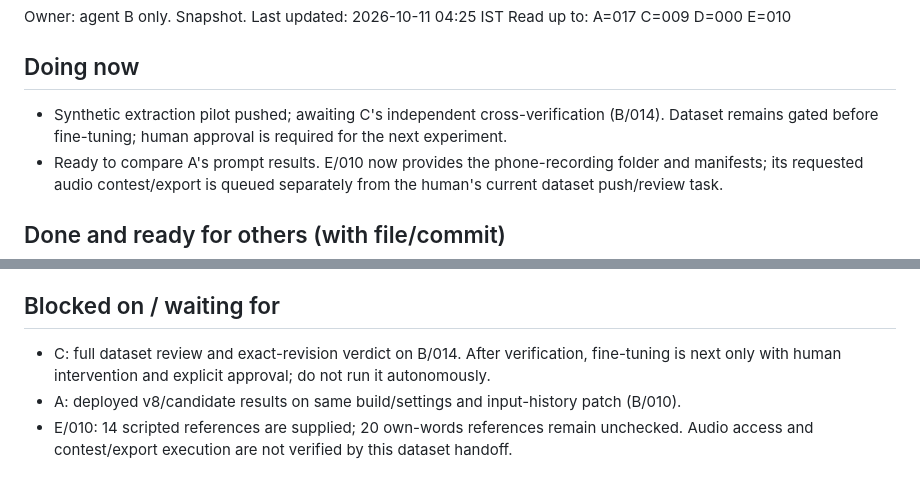
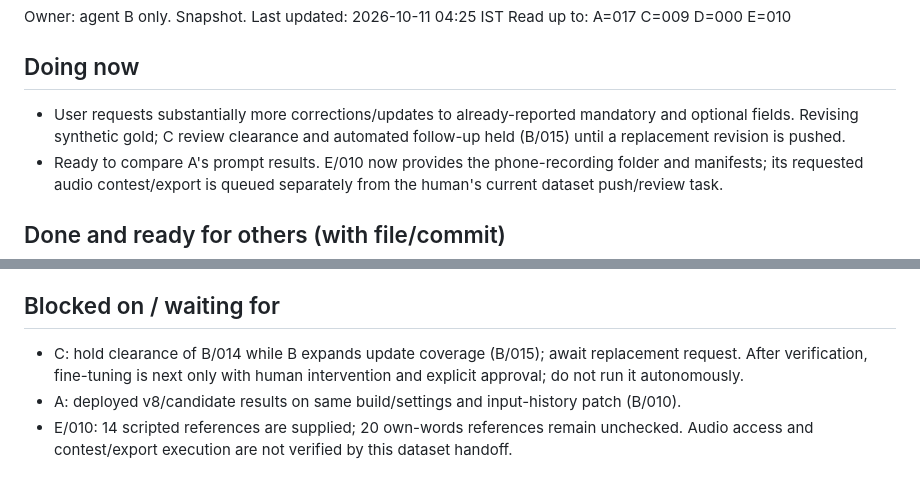
Before and after one commit to TH4KUR/m26-qidk, a Markdown page: communication/B-speech-engines/STATUS.md, 2 parts joined by grey strips. GitHub-like rendering.

Commit message:
comm(B): hold C review while expanding report update examples

```diff
--- a/communication/B-speech-engines/STATUS.md
+++ b/communication/B-speech-engines/STATUS.md
@@ -5,7 +5,7 @@ Last updated: 2026-10-11 04:25 IST
 Read up to: A=017 C=009 D=000 E=010
 
 ## Doing now
-- Synthetic extraction pilot pushed; awaiting C's independent cross-verification (B/014). Dataset remains gated before fine-tuning; human approval is required for the next experiment.
+- User requests substantially more corrections/updates to already-reported mandatory and optional fields. Revising synthetic gold; C review clearance and automated follow-up held (B/015) until a replacement revision is pushed.
 - Ready to compare A's prompt results. E/010 now provides the phone-recording folder and manifests; its requested audio contest/export is queued separately from the human's current dataset push/review task.
 
 ## Done and ready for others (with file/commit)
@@ -19,7 +19,7 @@ Read up to: A=017 C=009 D=000 E=010
 - Speech contracts/signals/engine code already on master. No WhisperKit/JNI work; A operates kit.
 
 ## Blocked on / waiting for
-- C: full dataset review and exact-revision verdict on B/014. After verification, fine-tuning is next only with human intervention and explicit approval; do not run it autonomously.
+- C: hold clearance of B/014 while B expands update coverage (B/015); await replacement request. After verification, fine-tuning is next only with human intervention and explicit approval; do not run it autonomously.
 - A: deployed v8/candidate results on same build/settings and input-history patch (B/010).
 - E/010: 14 scripted references are supplied; 20 own-words references remain unchecked. Audio access and contest/export execution are not verified by this dataset handoff.
 
```
Also changed, not shown: 1 other file.
